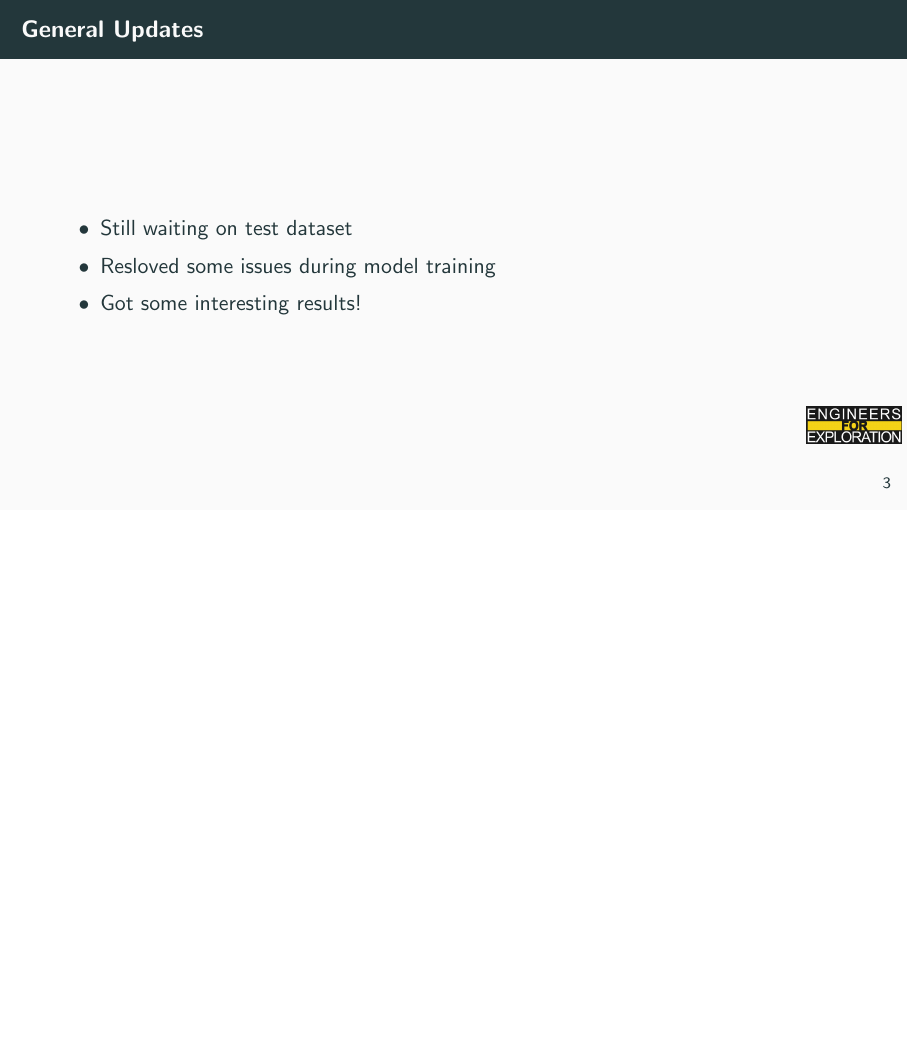
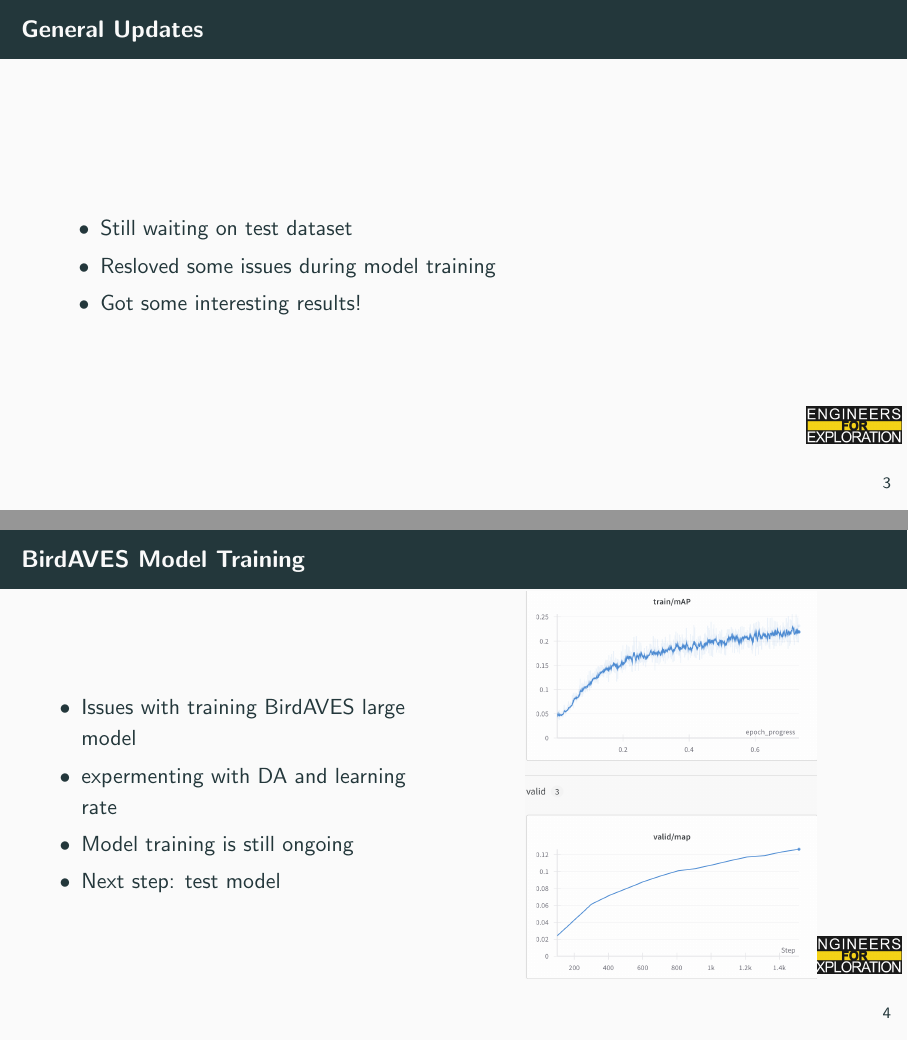
Before and after one commit to UCSD-E4E/weekly_presentations, LaTeX slides (presentation.tex, which reads project_aid.tex): page 6 of 9 before the commit and pages 6 and 7 of 10 after it, the two joined at a grey line, the shorter picture padded with empty space. Compiled offline with pdfLaTeX.

Commit message:
adding updates about BirdAVES training progress

```diff
--- a/project_aid.tex
+++ b/project_aid.tex
@@ -6,6 +6,22 @@
     \end{itemize}
 \end{frame}
 
+\begin{frame}{BirdAVES Model Training}
+    \begin{columns}
+        \begin{column}{0.5\textwidth}
+        \begin{itemize}
+        \item Issues with training BirdAVES large model
+        \item expermenting with DA and learning rate
+        \item Model training is still ongoing
+        \item Next step: test model
+        \end{itemize}
+    \end{column}
+    \begin{column}{0.5\textwidth}
+        \centering
+        \includegraphics[height=0.85\textheight,width=1\textwidth,keepaspectratio]{images/BirdAVES_cmap.png}
+    \end{column}
+    \end{columns}
+\end{frame}
 % Slides for 2024-08-13
 % To create a slide, use the following:
 % \begin{frame}{TITLE}
```
Also changed, not shown: images/BirdAVES_cmap.png (added).
